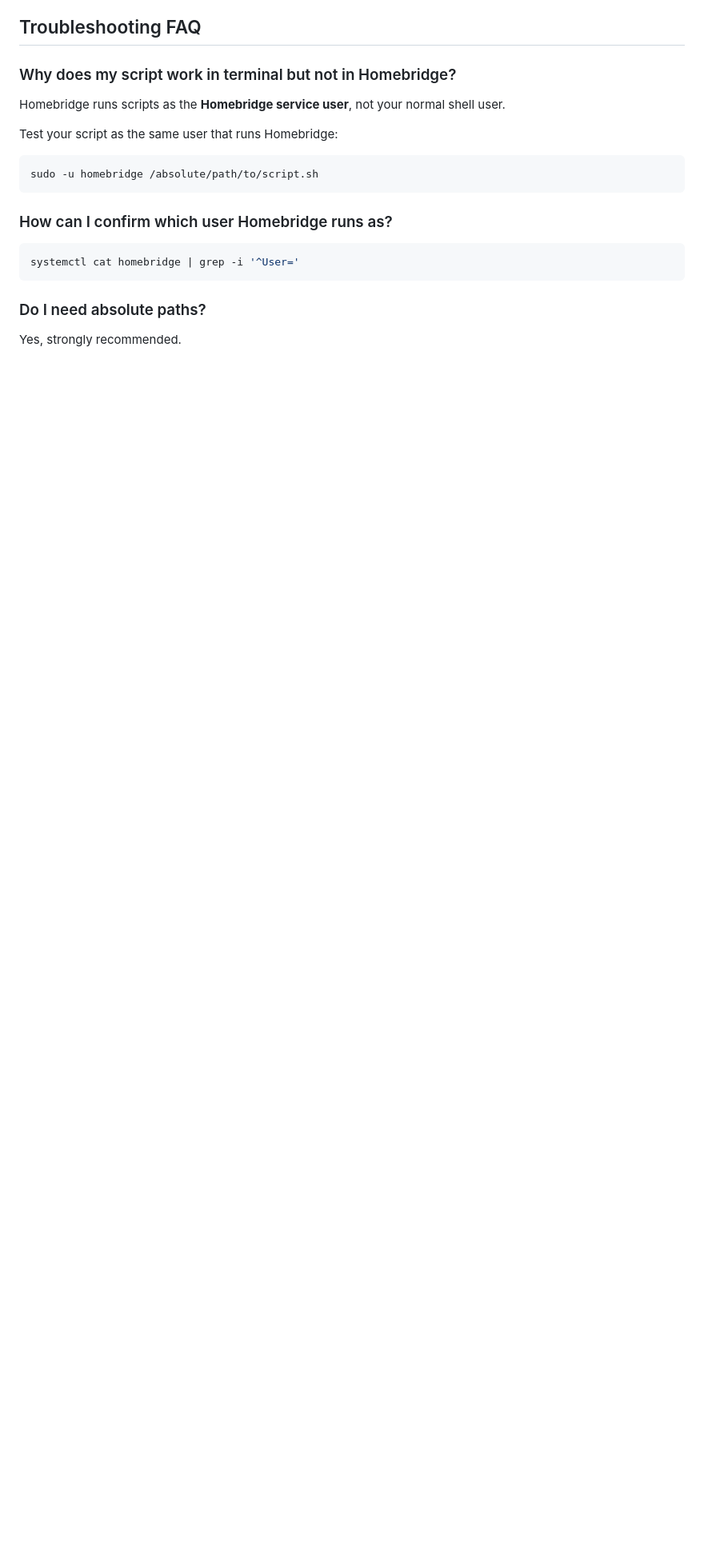
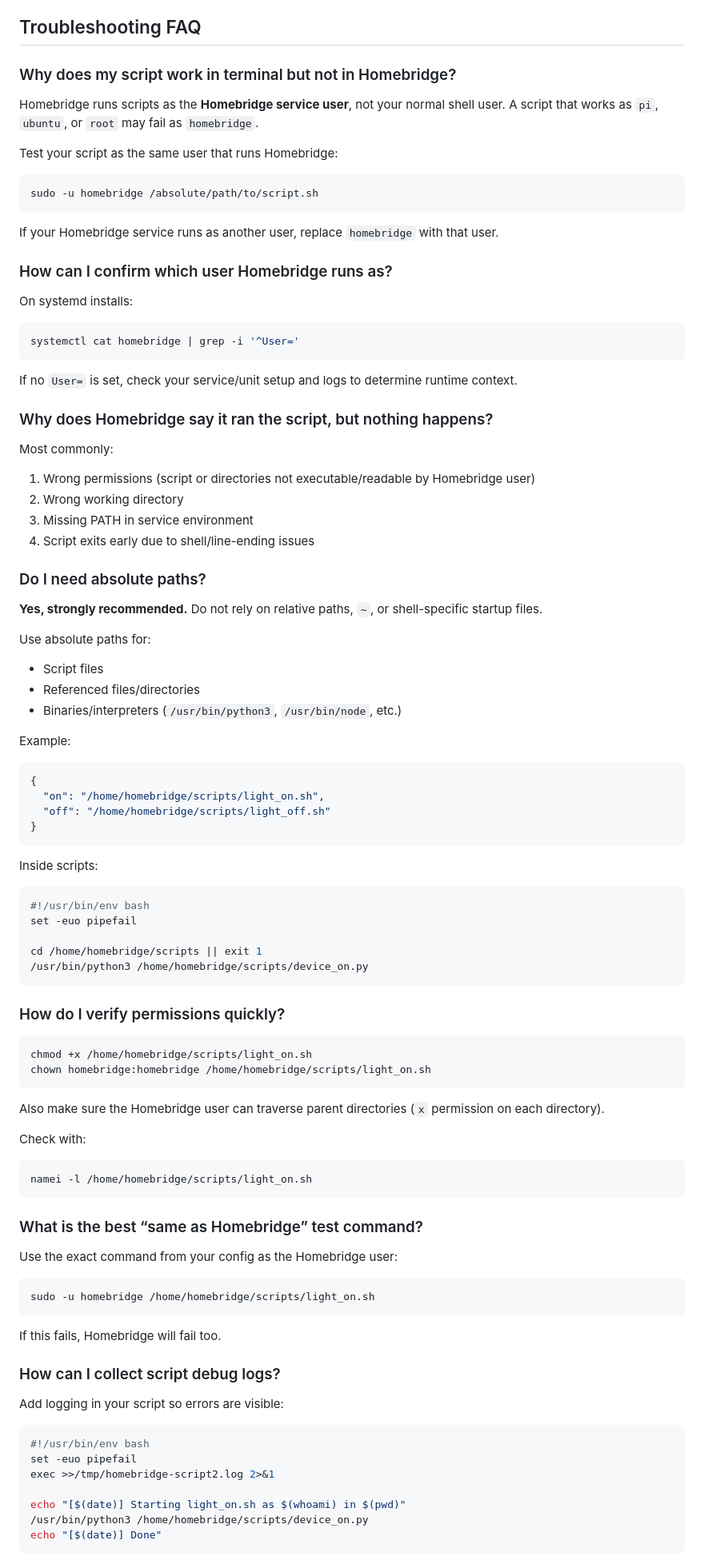
Before and after one commit to pponce/homebridge-script2, a Markdown page: README.md, the part around one of its changes. Shown at 80% size. Drawn GitHub-style; blank space fills up the shorter version.

Commit message:
Enhance Homebridge script troubleshooting guidance
Expanded troubleshooting section for Homebridge scripts, including user permissions, absolute paths, and debugging tips.

````diff
--- a/README.md
+++ b/README.md
@@ -114,6 +114,7 @@ Name | Value | Required | Notes
 ### Why does my script work in terminal but not in Homebridge?
 
 Homebridge runs scripts as the **Homebridge service user**, not your normal shell user.
+A script that works as `pi`, `ubuntu`, or `root` may fail as `homebridge`.
 
 Test your script as the same user that runs Homebridge:
 
@@ -121,12 +122,92 @@ Test your script as the same user that runs Homebridge:
 sudo -u homebridge /absolute/path/to/script.sh
 ```
 
+If your Homebridge service runs as another user, replace `homebridge` with that user.
+
 ### How can I confirm which user Homebridge runs as?
+
+On systemd installs:
 
 ```bash
 systemctl cat homebridge | grep -i '^User='
 ```
 
+If no `User=` is set, check your service/unit setup and logs to determine runtime context.
+
+### Why does Homebridge say it ran the script, but nothing happens?
+
+Most commonly:
+
+1. Wrong permissions (script or directories not executable/readable by Homebridge user)
+2. Wrong working directory
+3. Missing PATH in service environment
+4. Script exits early due to shell/line-ending issues
+
 ### Do I need absolute paths?
 
-Yes, strongly recommended.
+**Yes, strongly recommended.**
+Do not rely on relative paths, `~`, or shell-specific startup files.
+
+Use absolute paths for:
+- Script files
+- Referenced files/directories
+- Binaries/interpreters (`/usr/bin/python3`, `/usr/bin/node`, etc.)
+
+Example:
+
+```json
+{
+  "on": "/home/homebridge/scripts/light_on.sh",
+  "off": "/home/homebridge/scripts/light_off.sh"
+}
+```
+
+Inside scripts:
+
+```bash
+#!/usr/bin/env bash
+set -euo pipefail
+
+cd /home/homebridge/scripts || exit 1
+/usr/bin/python3 /home/homebridge/scripts/device_on.py
+```
+
+### How do I verify permissions quickly?
+
+```bash
+chmod +x /home/homebridge/scripts/light_on.sh
+chown homebridge:homebridge /home/homebridge/scripts/light_on.sh
+```
+
+Also make sure the Homebridge user can traverse parent directories (`x` permission on each directory).
+
+Check with:
+
+```bash
+namei -l /home/homebridge/scripts/light_on.sh
+```
+
+### What is the best “same as Homebridge” test command?
+
+Use the exact command from your config as the Homebridge user:
+
+```bash
+sudo -u homebridge /home/homebridge/scripts/light_on.sh
+```
+
+If this fails, Homebridge will fail too.
+
+### How can I collect script debug logs?
+
+Add logging in your script so errors are visible:
+
+```bash
+#!/usr/bin/env bash
+set -euo pipefail
+exec >>/tmp/homebridge-script2.log 2>&1
+
+echo "[$(date)] Starting light_on.sh as $(whoami) in $(pwd)"
+/usr/bin/python3 /home/homebridge/scripts/device_on.py
+echo "[$(date)] Done"
+```
+
````
Also changed, not shown: other parts of README.md (+38 -2 lines).
